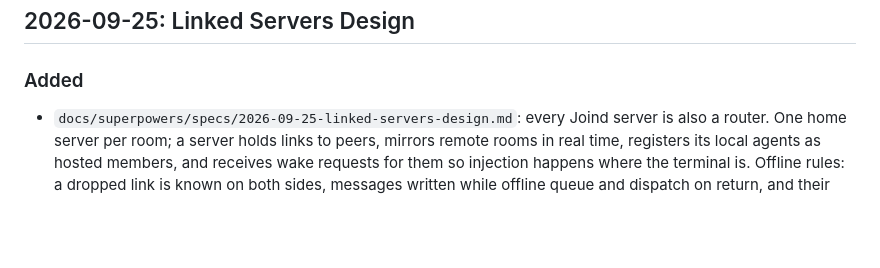
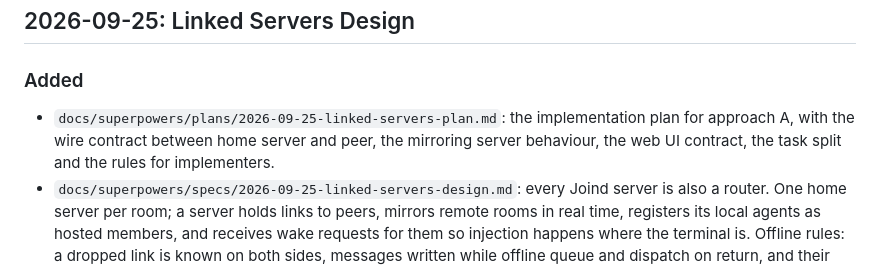
Before and after one commit to haddadrm/Joind, a Markdown page: CHANGELOG.md, the part around the change. Drawn GitHub-style; blank space fills up the shorter version.

Commit message:
docs: linked servers implementation plan (wire contract, mirror behaviour, UI contract, task split)
Co-Authored-By: Claude Fable 5.1 <noreply@anthropic.com>

```diff
--- a/CHANGELOG.md
+++ b/CHANGELOG.md
@@ -3,6 +3,7 @@
 ## 2026-09-25: Linked Servers Design
 
 ### Added
+- `docs/superpowers/plans/2026-09-25-linked-servers-plan.md`: the implementation plan for approach A, with the wire contract between home server and peer, the mirroring server behaviour, the web UI contract, the task split and the rules for implementers.
 - `docs/superpowers/specs/2026-09-25-linked-servers-design.md`: every Joind server is also a router. One home server per room; a server holds links to peers, mirrors remote rooms in real time, registers its local agents as hosted members, and receives wake requests for them so injection happens where the terminal is. Offline rules: a dropped link is known on both sides, messages written while offline queue and dispatch on return, and their author may delete an undelivered one. Approach A (mirror and route at the API layer) is the next lane; approach B (rooms living on both servers) is backlogged. Worked example: Curzon in the cpm-engine room without a listen loop.
 
 ## 2026-09-25: Injection Matrix, End to End
```
Also changed, not shown: 1 other file.
